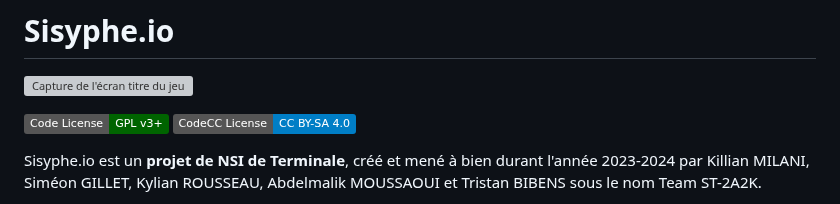
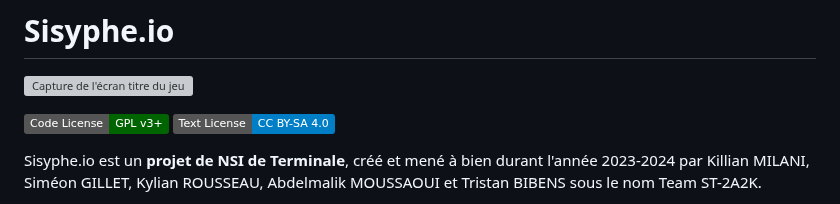
Before and after one commit to Killi-an/sisyphe.io, a Markdown page: README.md, the part around the change. GitHub-like rendering; badges without logos; grey boxes are pictures that could not be loaded.

```diff
--- a/README.md
+++ b/README.md
@@ -3,7 +3,7 @@
 [![Capture de l'écran titre du jeu](source/assets/img/menus/sisyphe.png)](https://sisyphe.acciaw.me)
 
 [![Static Badge](https://img.shields.io/badge/Code%20License-GPL%20v3+-darkgreen)](https://creativecommons.org/licenses/by-nc-sa/4.0/?ref=chooser-v1)
-[![Static Badge](https://img.shields.io/badge/CodeCC%20License-CC%20BY--SA%204.0-blue)](https://creativecommons.org/licenses/by-nc-sa/4.0/?ref=chooser-v1)
+[![Static Badge](https://img.shields.io/badge/Text%20License-CC%20BY--SA%204.0-blue)](https://creativecommons.org/licenses/by-sa/4.0/?ref=chooser-v1)
 
 Sisyphe.io est un **projet de NSI de Terminale**, créé et mené à bien durant l'année 2023-2024 par Killian MILANI, Siméon GILLET, Kylian ROUSSEAU, Abdelmalik MOUSSAOUI et Tristan BIBENS sous le nom Team ST-2A2K.
 
```
